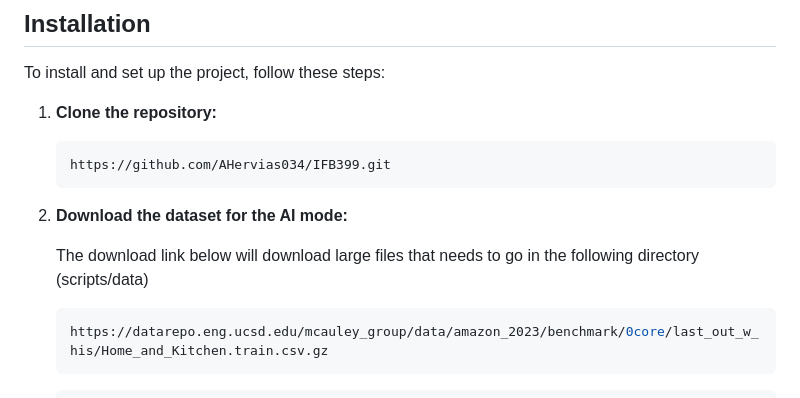
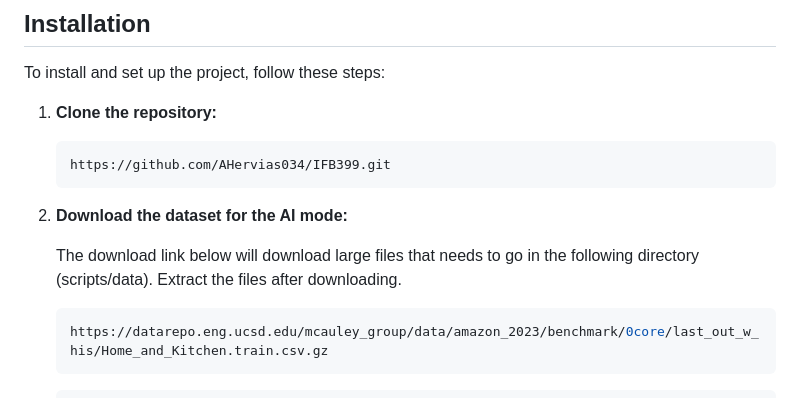
Before and after one commit to AHervias034/IFB399, a Markdown page: README.md, the part around the change. Rendered like a GitHub page.

````diff
--- a/README.md
+++ b/README.md
@@ -35,7 +35,7 @@ To install and set up the project, follow these steps:
    ```
 2. **Download the dataset for the AI mode:**
 
-   The download link below will download large files that needs to go in the following directory (scripts/data)
+   The download link below will download large files that needs to go in the following directory (scripts/data). Extract the files after downloading.
 
    ```bash
    https://datarepo.eng.ucsd.edu/mcauley_group/data/amazon_2023/benchmark/0core/last_out_w_his/Home_and_Kitchen.train.csv.gz
````
